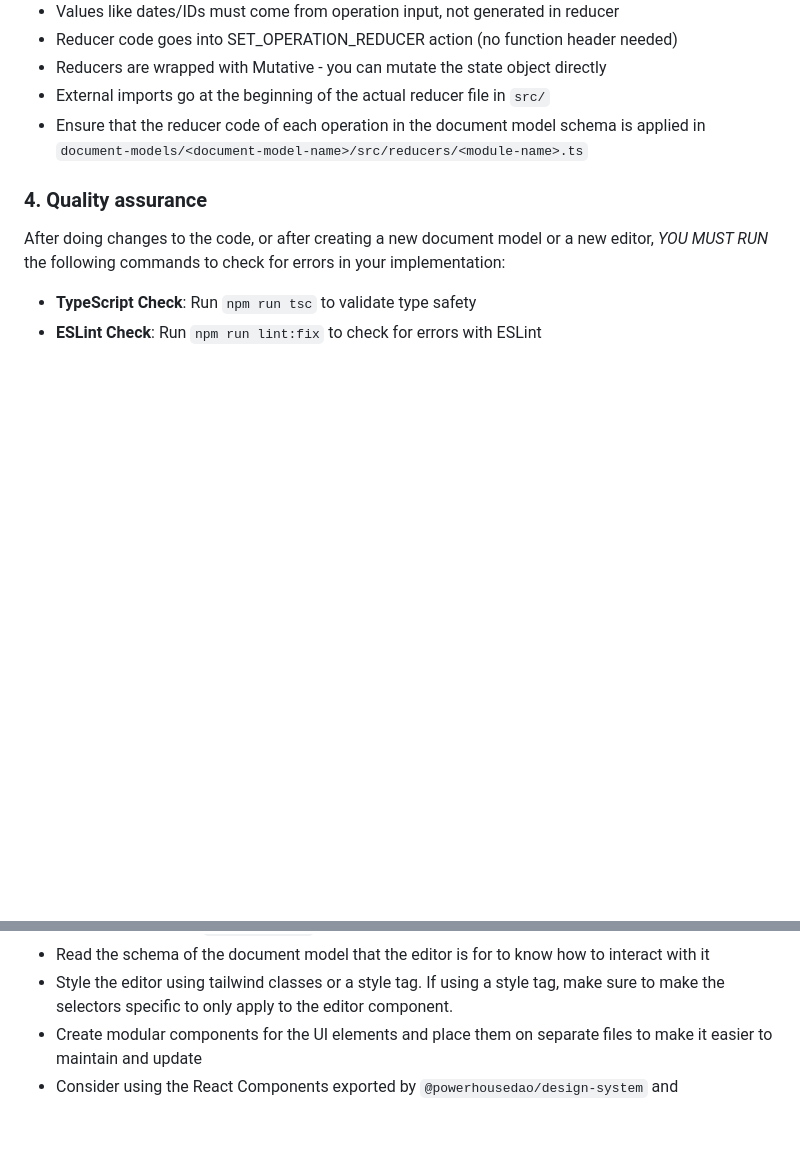
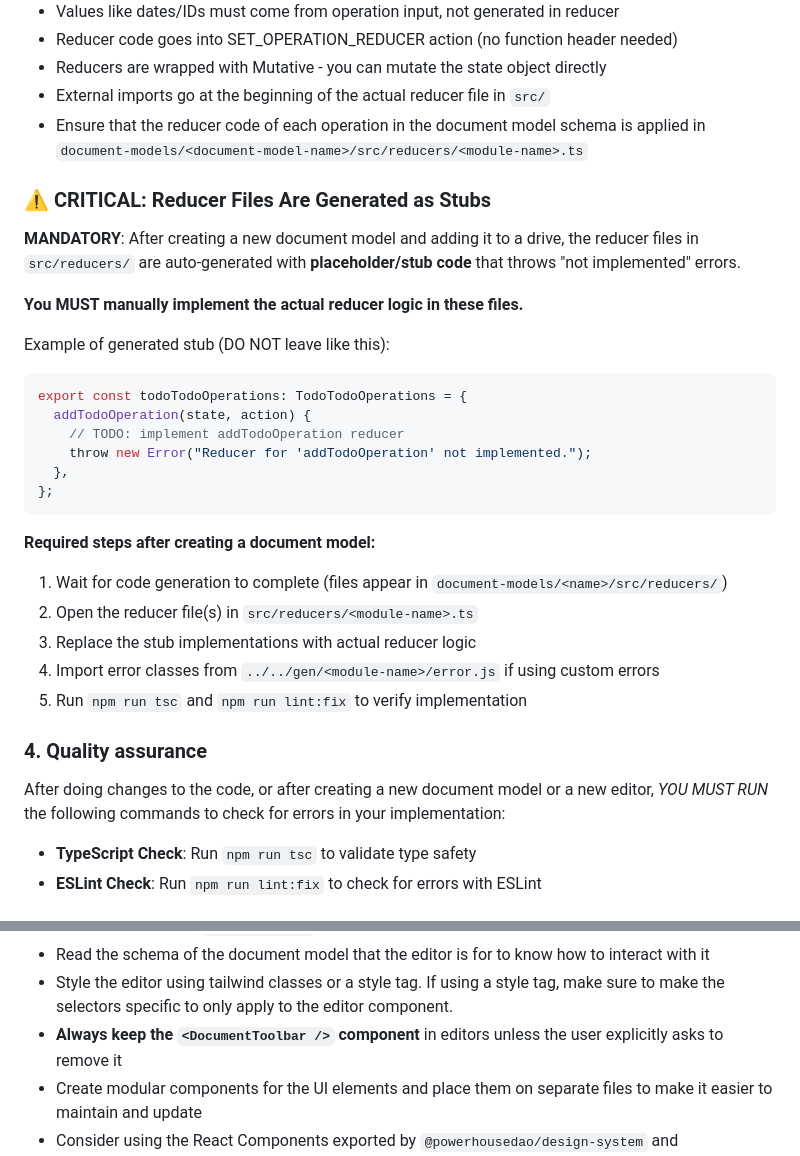
Before and after one commit to powerhouse-inc/document-model-boilerplate, a Markdown page: CLAUDE.md, 2 parts joined by grey strips. Rendered like a GitHub page; blank space fills up the shorter version.

Commit message:
Update CLAUDE.md with reducer implementation steps
Added critical instructions for implementing reducer logic after document model creation.

````diff
--- a/CLAUDE.md
+++ b/CLAUDE.md
@@ -53,6 +53,29 @@ If the `reactor-mcp` server is unavailable, ask the user to run `ph vetra` on a
 - External imports go at the beginning of the actual reducer file in `src/`
 - Ensure that the reducer code of each operation in the document model schema is applied in `document-models/<document-model-name>/src/reducers/<module-name>.ts`
 
+### ⚠️ CRITICAL: Reducer Files Are Generated as Stubs
+
+**MANDATORY**: After creating a new document model and adding it to a drive, the reducer files in `src/reducers/` are auto-generated with **placeholder/stub code** that throws "not implemented" errors.
+
+**You MUST manually implement the actual reducer logic in these files.**
+
+Example of generated stub (DO NOT leave like this):
+```typescript
+export const todoTodoOperations: TodoTodoOperations = {
+  addTodoOperation(state, action) {
+    // TODO: implement addTodoOperation reducer
+    throw new Error("Reducer for 'addTodoOperation' not implemented.");
+  },
+};
+```
+
+**Required steps after creating a document model:**
+1. Wait for code generation to complete (files appear in `document-models/<name>/src/reducers/`)
+2. Open the reducer file(s) in `src/reducers/<module-name>.ts`
+3. Replace the stub implementations with actual reducer logic
+4. Import error classes from `../../gen/<module-name>/error.js` if using custom errors
+5. Run `npm run tsc` and `npm run lint:fix` to verify implementation
+
 ### 4. Quality assurance
 
 After doing changes to the code, or after creating a new document model or a new editor, _YOU MUST RUN_ the following commands to check for errors in your implementation:
@@ -85,6 +108,7 @@ The following document types require confirmation before code generation runs au
 - Inspect the hooks in `editors/hooks` as they should be useful
 - Read the schema of the document model that the editor is for to know how to interact with it
 - Style the editor using tailwind classes or a style tag. If using a style tag, make sure to make the selectors specific to only apply to the editor component.
+- **Always keep the `<DocumentToolbar />` component** in editors unless the user explicitly asks to remove it
 - Create modular components for the UI elements and place them on separate files to make it easier to maintain and update
 - Consider using the React Components exported by `@powerhousedao/design-system` and `@powerhousedao/document-engineering`
 - Separate business logic from presentation logic
````
